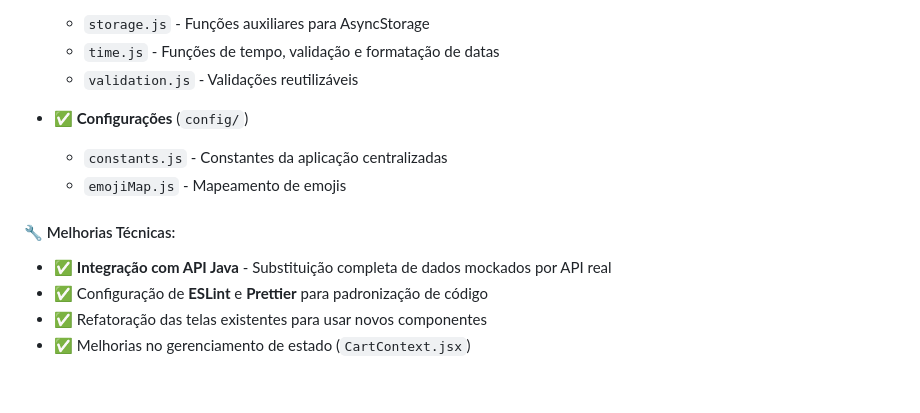
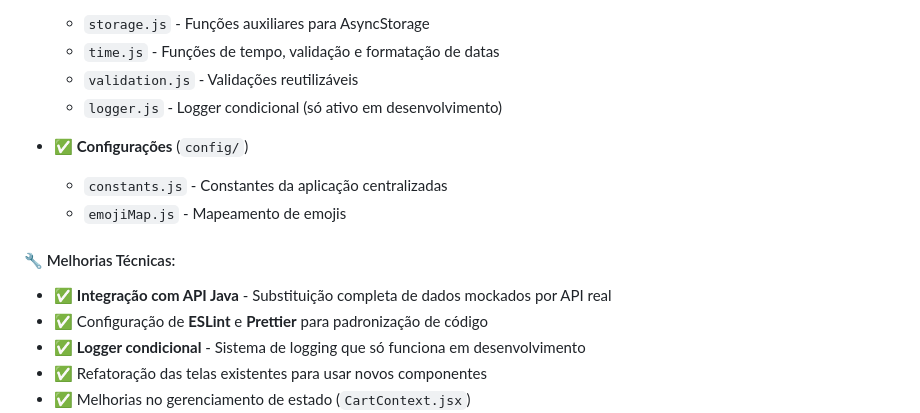
Before and after one commit to annabonfim/pedix-app, a Markdown page: README.md, the part around the change. Rendered like a GitHub page; blank space fills up the shorter version.

Commit message:
docs: adicionar logger.js na documentação do README

```diff
--- a/README.md
+++ b/README.md
@@ -72,6 +72,7 @@ A segunda sprint trouxe a **integração completa com a API Java do backend**, s
   - `storage.js` - Funções auxiliares para AsyncStorage
   - `time.js` - Funções de tempo, validação e formatação de datas
   - `validation.js` - Validações reutilizáveis
+  - `logger.js` - Logger condicional (só ativo em desenvolvimento)
 
 - ✅ **Configurações** (`config/`)
   - `constants.js` - Constantes da aplicação centralizadas
@@ -80,6 +81,7 @@ A segunda sprint trouxe a **integração completa com a API Java do backend**, s
 #### 🔧 Melhorias Técnicas:
 - ✅ **Integração com API Java** - Substituição completa de dados mockados por API real
 - ✅ Configuração de **ESLint** e **Prettier** para padronização de código
+- ✅ **Logger condicional** - Sistema de logging que só funciona em desenvolvimento
 - ✅ Refatoração das telas existentes para usar novos componentes
 - ✅ Melhorias no gerenciamento de estado (`CartContext.jsx`)
 - ✅ Integração de validações de restaurante
```
